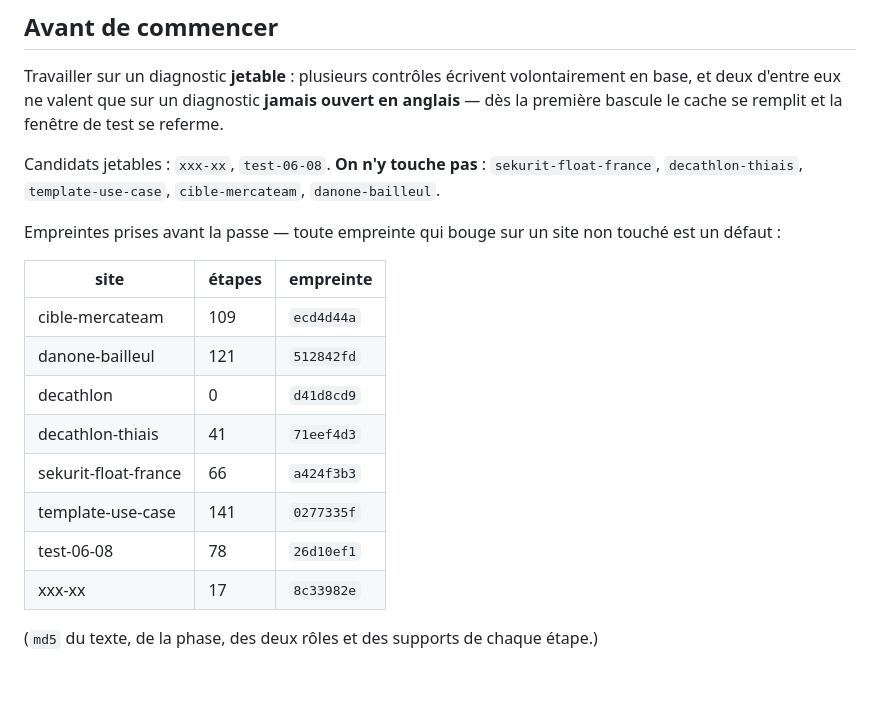
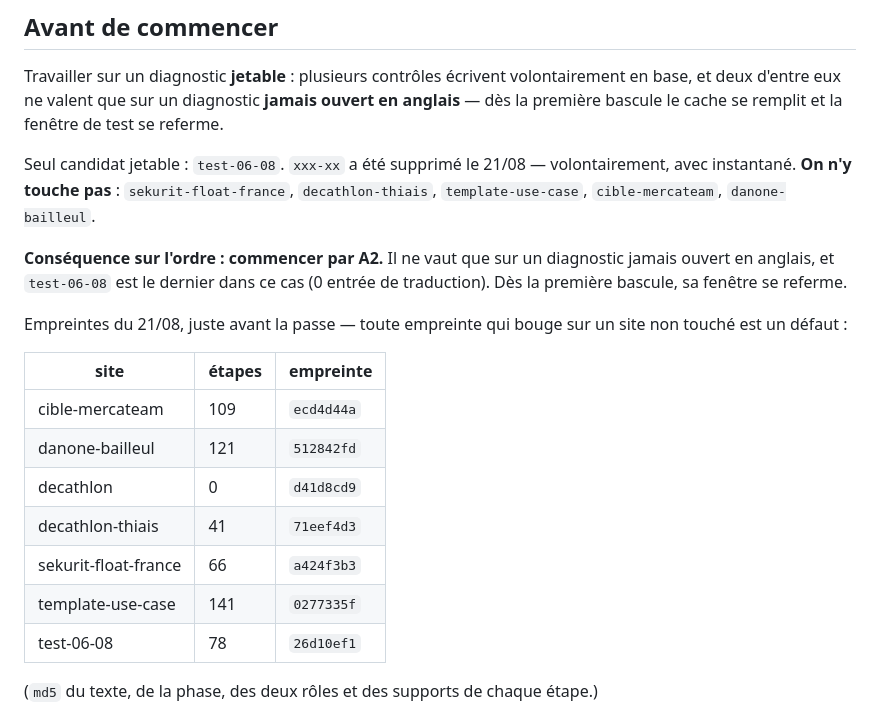
Before and after one commit to Alexis-merca/Claude_Projects, a Markdown page: charte/RECETTE-BASCULE-EN.md, the part around the change. Rendered like a GitHub page; blank space fills up the shorter version.

Commit message:
Met la recette de la bascule à jour après la suppression de xxx-xx
Il ne reste qu'un site jetable, et il est aussi le dernier jamais ouvert en
anglais : le contrôle A2, qui ne vaut que dans cette fenêtre, doit donc passer
en premier. Empreintes reprises le 21/08, juste avant la passe.

Co-Authored-By: Claude Opus 5 <noreply@anthropic.com>
Claude-Session: https://claude.ai/code/session_014yL5M8RHJvDihjjroXAi4k

```diff
--- a/charte/RECETTE-BASCULE-EN.md
+++ b/charte/RECETTE-BASCULE-EN.md
@@ -15,12 +15,17 @@ volontairement en base, et deux d'entre eux ne valent que sur un diagnostic
 **jamais ouvert en anglais** — dès la première bascule le cache se remplit et
 la fenêtre de test se referme.
 
-Candidats jetables : `xxx-xx`, `test-06-08`.
+Seul candidat jetable : `test-06-08`. `xxx-xx` a été supprimé le 21/08 —
+volontairement, avec instantané.
 **On n'y touche pas** : `sekurit-float-france`, `decathlon-thiais`,
 `template-use-case`, `cible-mercateam`, `danone-bailleul`.
 
-Empreintes prises avant la passe — toute empreinte qui bouge sur un site non
-touché est un défaut :
+**Conséquence sur l'ordre : commencer par A2.** Il ne vaut que sur un diagnostic
+jamais ouvert en anglais, et `test-06-08` est le dernier dans ce cas (0 entrée
+de traduction). Dès la première bascule, sa fenêtre se referme.
+
+Empreintes du 21/08, juste avant la passe — toute empreinte qui bouge sur un
+site non touché est un défaut :
 
 | site | étapes | empreinte |
 |---|---|---|
@@ -31,7 +36,6 @@ touché est un défaut :
 | sekurit-float-france | 66 | `a424f3b3` |
 | template-use-case | 141 | `0277335f` |
 | test-06-08 | 78 | `26d10ef1` |
-| xxx-xx | 17 | `8c33982e` |
 
 (`md5` du texte, de la phase, des deux rôles et des supports de chaque étape.)
 
```
